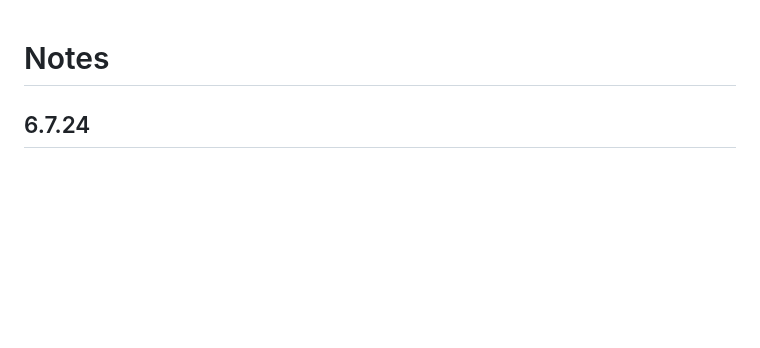
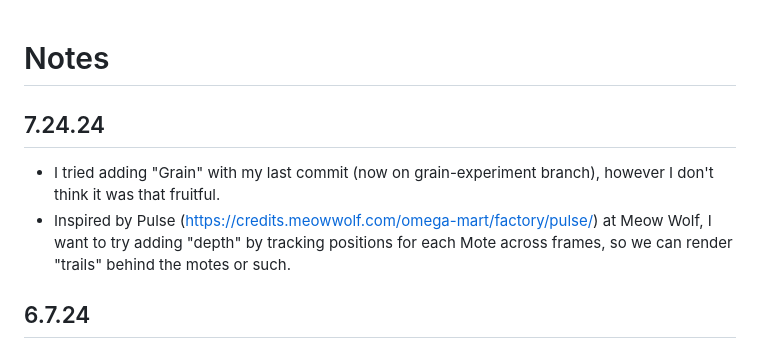
Before and after one commit to teamdandelion/polysome, a Markdown page: notes.md, the part around the change. GitHub-like rendering; blank space fills up the shorter version.

Commit message:
Update notes

```diff
--- a/notes.md
+++ b/notes.md
@@ -1,4 +1,9 @@
 # Notes
+
+## 7.24.24
+
+- I tried adding "Grain" with my last commit (now on grain-experiment branch), however I don't think it was that fruitful.
+- Inspired by Pulse (https://credits.meowwolf.com/omega-mart/factory/pulse/) at Meow Wolf, I want to try adding "depth" by tracking positions for each Mote across frames, so we can render "trails" behind the motes or such.
 
 ## 6.7.24
 
```
